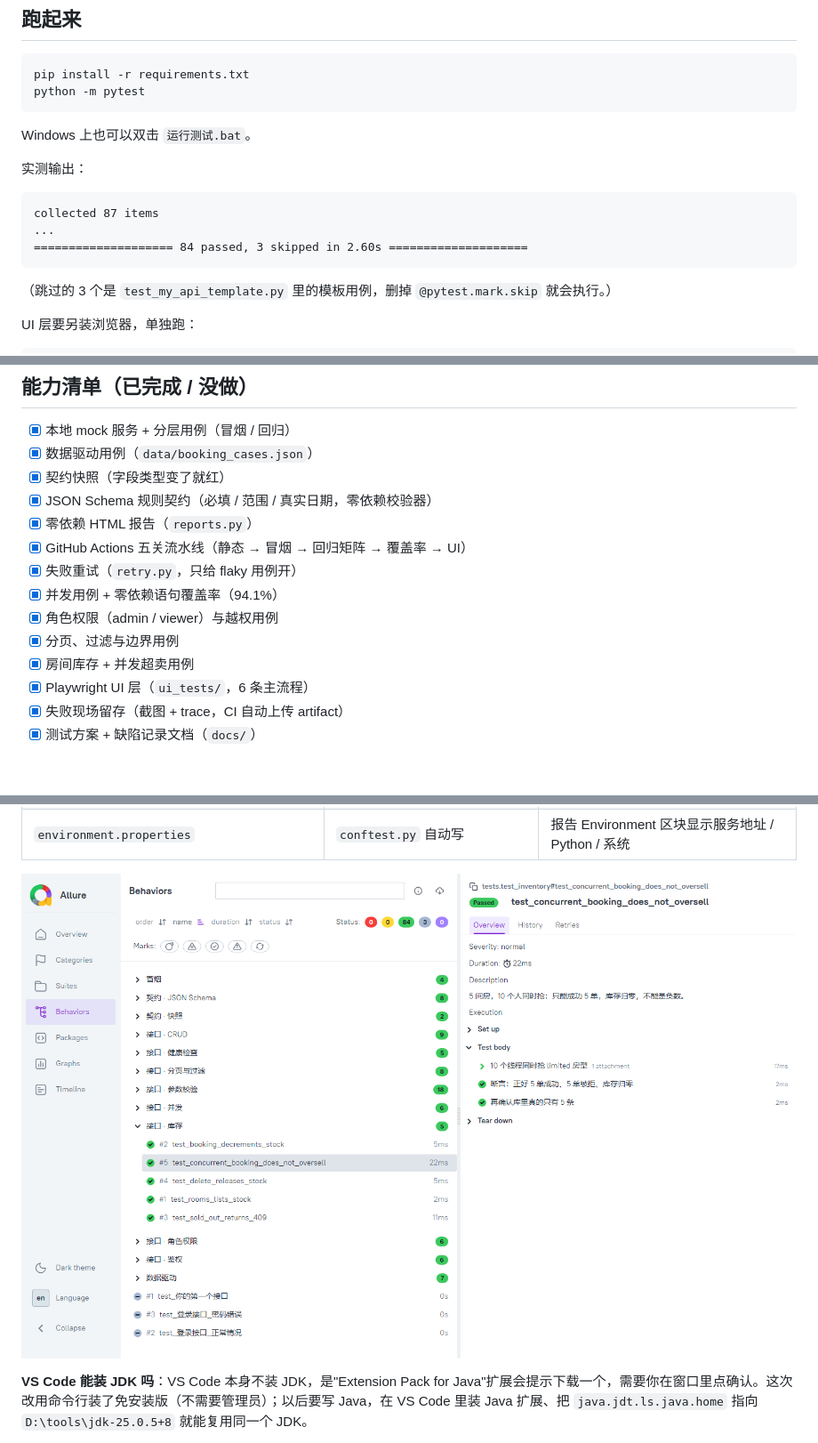
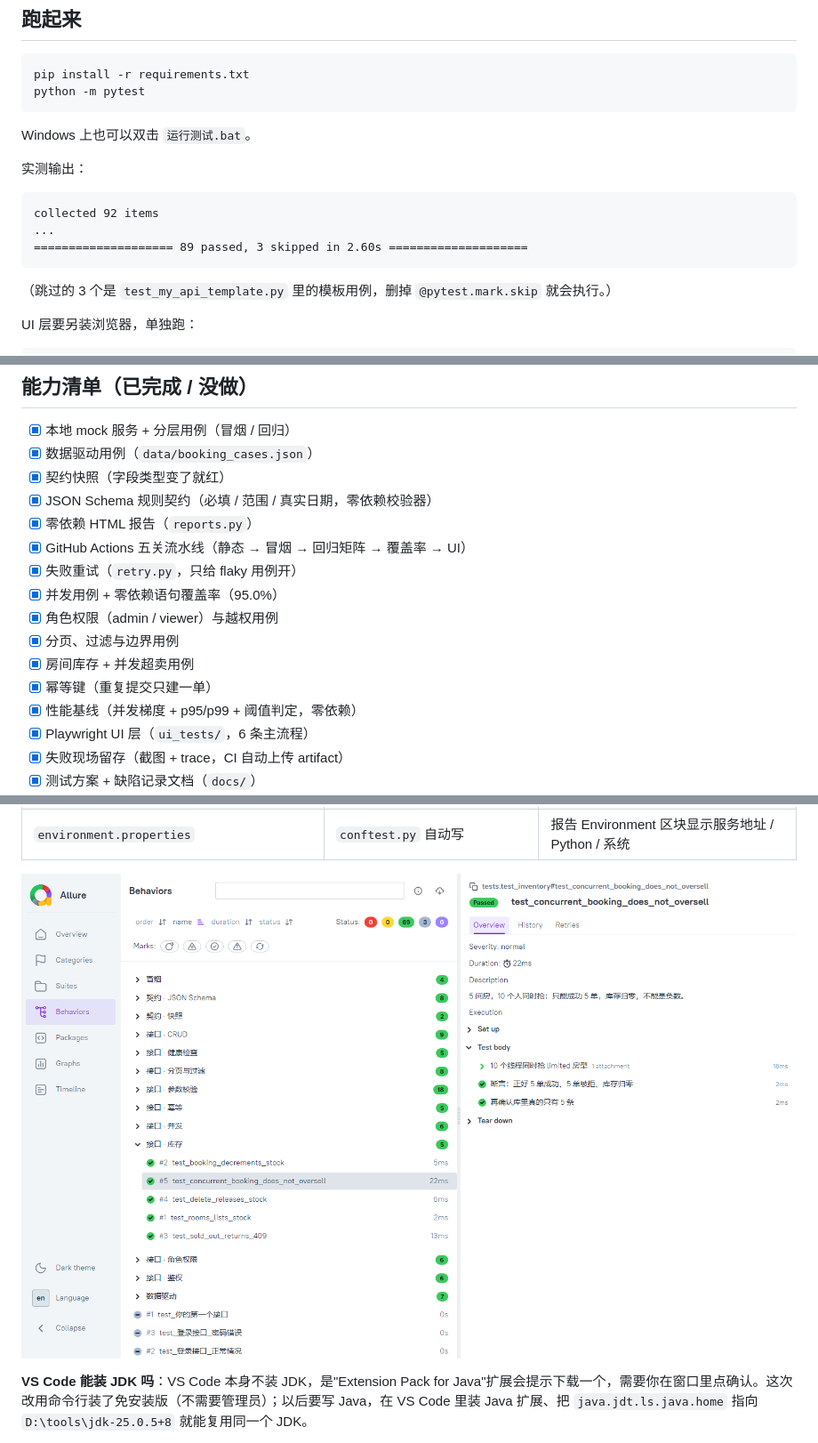
Before and after one commit to jijiboo123/TDD-TC, a Markdown page: README.md, 3 parts joined by grey strips. Shown at 89% size. GitHub-like rendering; pictures changed too: docs/allure-test-detail.png; blank space fills up the shorter version.

````diff
--- a/README.md
+++ b/README.md
@@ -71,9 +73,9 @@ Windows 上也可以双击 `运行测试.bat`。
 实测输出：
 
 ```
-collected 87 items
+collected 92 items
 ...
-==================== 84 passed, 3 skipped in 2.60s ====================
+==================== 89 passed, 3 skipped in 2.60s ====================
 ```
 
 （跳过的 3 个是 `test_my_api_template.py` 里的模板用例，删掉 `@pytest.mark.skip` 就会执行。）
@@ -118,10 +121,12 @@ python -m pytest ui_tests -q
 - [x] 零依赖 HTML 报告（`reports.py`）
 - [x] GitHub Actions 五关流水线（静态 → 冒烟 → 回归矩阵 → 覆盖率 → UI）
 - [x] 失败重试（`retry.py`，只给 flaky 用例开）
-- [x] 并发用例 + 零依赖语句覆盖率（94.1%）
+- [x] 并发用例 + 零依赖语句覆盖率（95.0%）
 - [x] 角色权限（admin / viewer）与越权用例
 - [x] 分页、过滤与边界用例
 - [x] 房间库存 + 并发超卖用例
+- [x] 幂等键（重复提交只建一单）
+- [x] 性能基线（并发梯度 + p95/p99 + 阈值判定，零依赖）
 - [x] Playwright UI 层（`ui_tests/`，6 条主流程）
 - [x] 失败现场留存（截图 + trace，CI 自动上传 artifact）
 - [x] 测试方案 + 缺陷记录文档（`docs/`）
````
Also changed, not shown: other parts of README.md (+64 -4 lines), docs/测试方案.md (+20 -5 lines), docs/allure-report.png, 6 other files.
